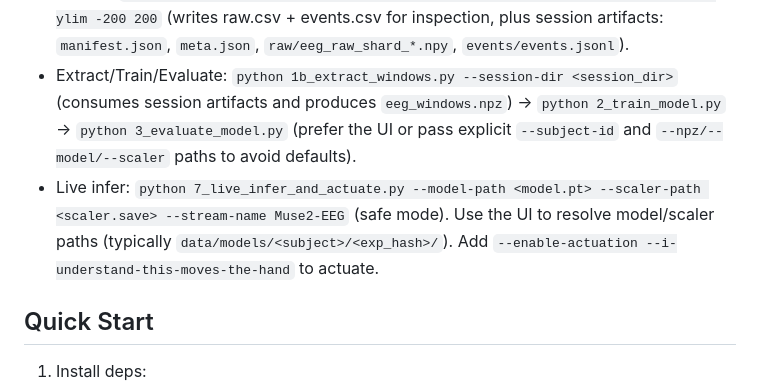
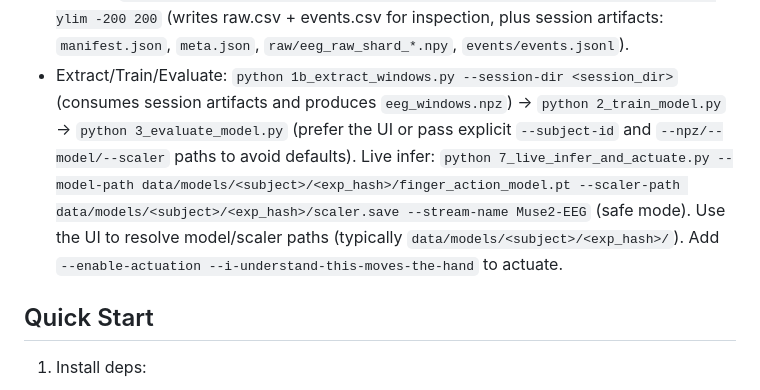
Before and after one commit to JDAppleseed/Individual-Finger-Movement-Identification-From-Muse-2-EEG, a Markdown page: README.md, the part around the change. Rendered like a GitHub page.

Commit message:
Update README.md
Co-authored-by: gemini-code-assist[bot] <176961590+gemini-code-assist[bot]@users.noreply.github.com>
Signed-off-by: Jonathan Davanzo <davanzojonathan@gmail.com>

```diff
--- a/README.md
+++ b/README.md
@@ -39,7 +39,7 @@ python eeglab_wrapper_ui.py
 - Connect Muse: `python eeglab_wrapper_ui.py` → click **Connect Muse 2** (Step 0), or run `python muse_lsl_streamer.py --name Muse2-EEG`.
 - Record: `python 1_stream_and_record.py --enable-plot --plot-scale fixed --plot-fixed-ylim -200 200` (writes raw.csv + events.csv for inspection, plus session artifacts: `manifest.json`, `meta.json`, `raw/eeg_raw_shard_*.npy`, `events/events.jsonl`).
 - Extract/Train/Evaluate: `python 1b_extract_windows.py --session-dir <session_dir>` (consumes session artifacts and produces `eeg_windows.npz`) → `python 2_train_model.py` → `python 3_evaluate_model.py` (prefer the UI or pass explicit `--subject-id` and `--npz/--model/--scaler` paths to avoid defaults).
-- Live infer: `python 7_live_infer_and_actuate.py --model-path <model.pt> --scaler-path <scaler.save> --stream-name Muse2-EEG` (safe mode). Use the UI to resolve model/scaler paths (typically `data/models/<subject>/<exp_hash>/`). Add `--enable-actuation --i-understand-this-moves-the-hand` to actuate.
+Live infer: `python 7_live_infer_and_actuate.py --model-path data/models/<subject>/<exp_hash>/finger_action_model.pt --scaler-path data/models/<subject>/<exp_hash>/scaler.save --stream-name Muse2-EEG` (safe mode). Use the UI to resolve model/scaler paths (typically `data/models/<subject>/<exp_hash>/`). Add `--enable-actuation --i-understand-this-moves-the-hand` to actuate.
 
 ## Quick Start
 
```
